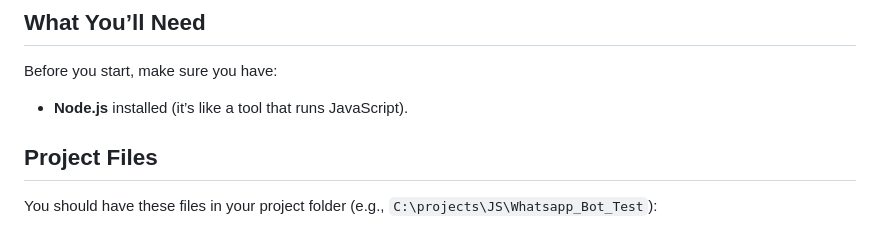
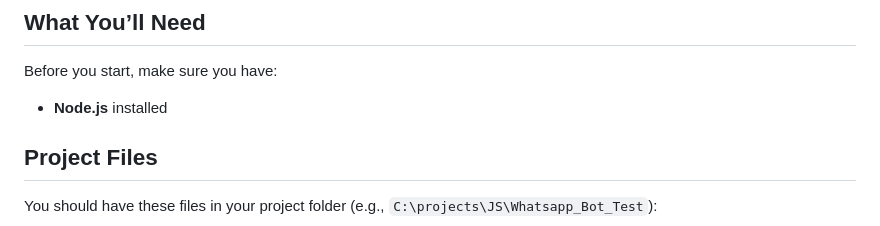
Before and after one commit to idan53780/Whatsapp-bot, a Markdown page: README.markdown, the part around the change. Rendered like a GitHub page.

Commit message:
Fix formatting in README for Node.js requirement

```diff
--- a/README.markdown
+++ b/README.markdown
@@ -14,7 +14,7 @@ Instead of connecting to real WhatsApp, it uses a **local server** on your compu
 
 Before you start, make sure you have:
 
-- **Node.js** installed (it’s like a tool that runs JavaScript).
+- **Node.js** installed
 
 ## Project Files
 
```
